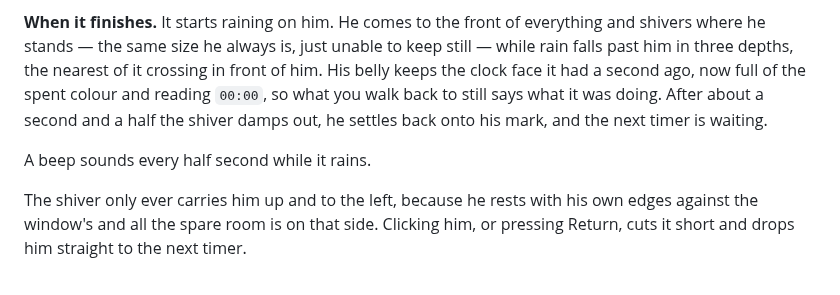
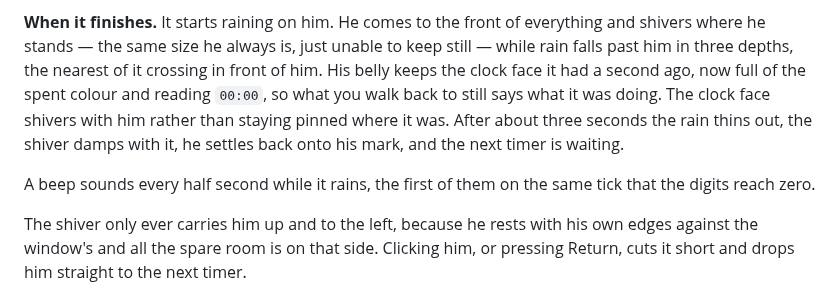
Before and after one commit to JoshuaWongs/pomotoro, a Markdown page: README.md, the part around one of its changes. GitHub-like rendering.

```diff
--- a/README.md
+++ b/README.md
@@ -98,10 +98,13 @@ everything and shivers where he stands — the same size he always is, just
 unable to keep still — while rain falls past him in three depths, the nearest
 of it crossing in front of him. His belly keeps the clock face it had a second
 ago, now full of the spent colour and reading `00:00`, so what you walk back to
-still says what it was doing. After about a second and a half the shiver damps
-out, he settles back onto his mark, and the next timer is waiting.
+still says what it was doing. The clock face shivers with him rather than
+staying pinned where it was. After about three seconds the rain thins out, the
+shiver damps with it, he settles back onto his mark, and the next timer is
+waiting.
 
-A beep sounds every half second while it rains.
+A beep sounds every half second while it rains, the first of them on the same
+tick that the digits reach zero.
 
 The shiver only ever carries him up and to the left, because he rests with his
 own edges against the window's and all the spare room is on that side. Clicking
```
Also changed, not shown: other parts of README.md (+1 -1 lines), AGENTS.md (+5 -0 lines), DESIGN.md (+9 -1 lines), assets/demo.gif, 1 other file.
